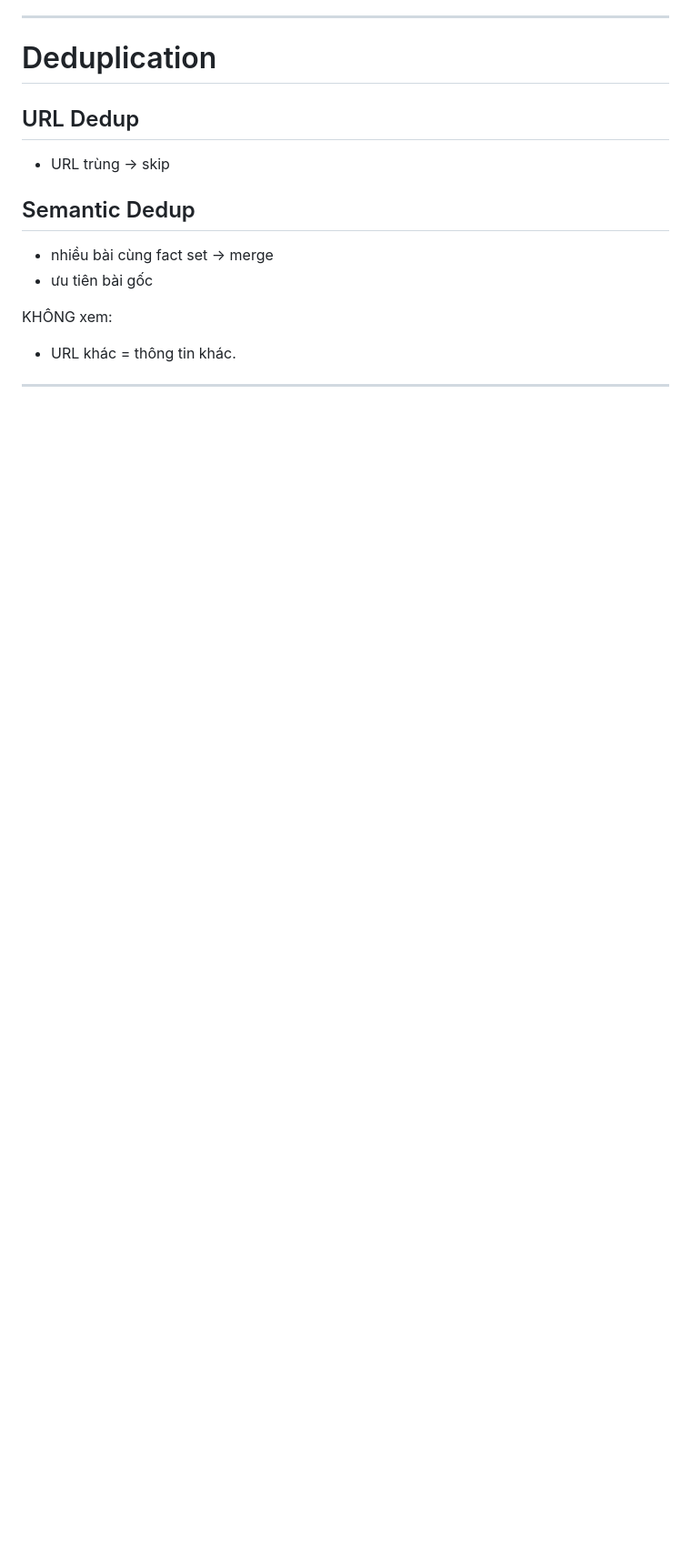
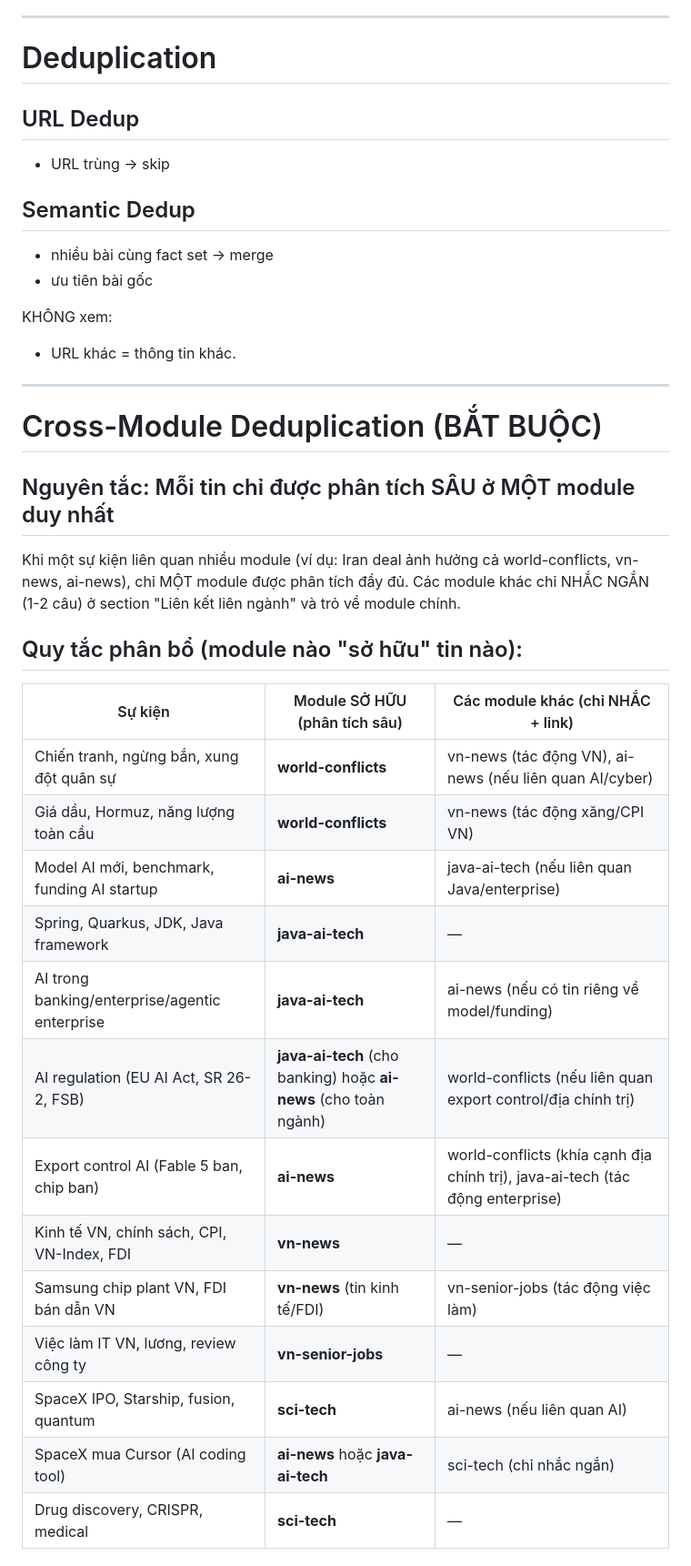
Before and after one commit to hiep49c/news-aggregator, a Markdown page: .kiro/rules/core.rules.md, the part around one of its changes. Shown at 91% size. GitHub-like rendering; blank space fills up the shorter version.

```diff
--- a/.kiro/rules/core.rules.md
+++ b/.kiro/rules/core.rules.md
@@ -288,3 +298,30 @@ PHẢI cross-check.
 KHÔNG xem:
 - URL khác
 = thông tin khác.
+
+---
+
+# Cross-Module Deduplication (BẮT BUỘC)
+
+## Nguyên tắc: Mỗi tin chỉ được phân tích SÂU ở MỘT module duy nhất
+
+Khi một sự kiện liên quan nhiều module (ví dụ: Iran deal ảnh hưởng cả world-conflicts, vn-news, ai-news), chỉ MỘT module được phân tích đầy đủ. Các module khác chỉ NHẮC NGẮN (1-2 câu) ở section "Liên kết liên ngành" và trỏ về module chính.
+
+## Quy tắc phân bổ (module nào "sở hữu" tin nào):
+
+| Sự kiện | Module SỞ HỮU (phân tích sâu) | Các module khác (chỉ NHẮC + link) |
+|---------|-------------------------------|-----------------------------------|
+| Chiến tranh, ngừng bắn, xung đột quân sự | **world-conflicts** | vn-news (tác động VN), ai-news (nếu liên quan AI/cyber) |
+| Giá dầu, Hormuz, năng lượng toàn cầu | **world-conflicts** | vn-news (tác động xăng/CPI VN) |
+| Model AI mới, benchmark, funding AI startup | **ai-news** | java-ai-tech (nếu liên quan Java/enterprise) |
+| Spring, Quarkus, JDK, Java framework | **java-ai-tech** | — |
+| AI trong banking/enterprise/agentic enterprise | **java-ai-tech** | ai-news (nếu có tin riêng về model/funding) |
+| AI regulation (EU AI Act, SR 26-2, FSB) | **java-ai-tech** (cho banking) hoặc **ai-news** (cho toàn ngành) | world-conflicts (nếu liên quan export control/địa chính trị) |
+| Export control AI (Fable 5 ban, chip ban) | **ai-news** | world-conflicts (khía cạnh địa chính trị), java-ai-tech (tác động enterprise) |
+| Kinh tế VN, chính sách, CPI, VN-Index, FDI | **vn-news** | — |
+| Samsung chip plant VN, FDI bán dẫn VN | **vn-news** (tin kinh tế/FDI) | vn-senior-jobs (tác động việc làm) |
+| Việc làm IT VN, lương, review công ty | **vn-senior-jobs** | — |
+| SpaceX IPO, Starship, fusion, quantum | **sci-tech** | ai-news (nếu liên quan AI) |
+| SpaceX mua Cursor (AI coding tool) | **ai-news** hoặc **java-ai-tech** | sci-tech (chỉ nhắc ngắn) |
+| Drug discovery, CRISPR, medical | **sci-tech** | — |
+
```
Also changed, not shown: other parts of .kiro/rules/core.rules.md (+46 -3 lines), .kiro/rules/ai-news.rules.md (+5 -4 lines), .kiro/skills/scan-news.md (+2 -1 lines).
